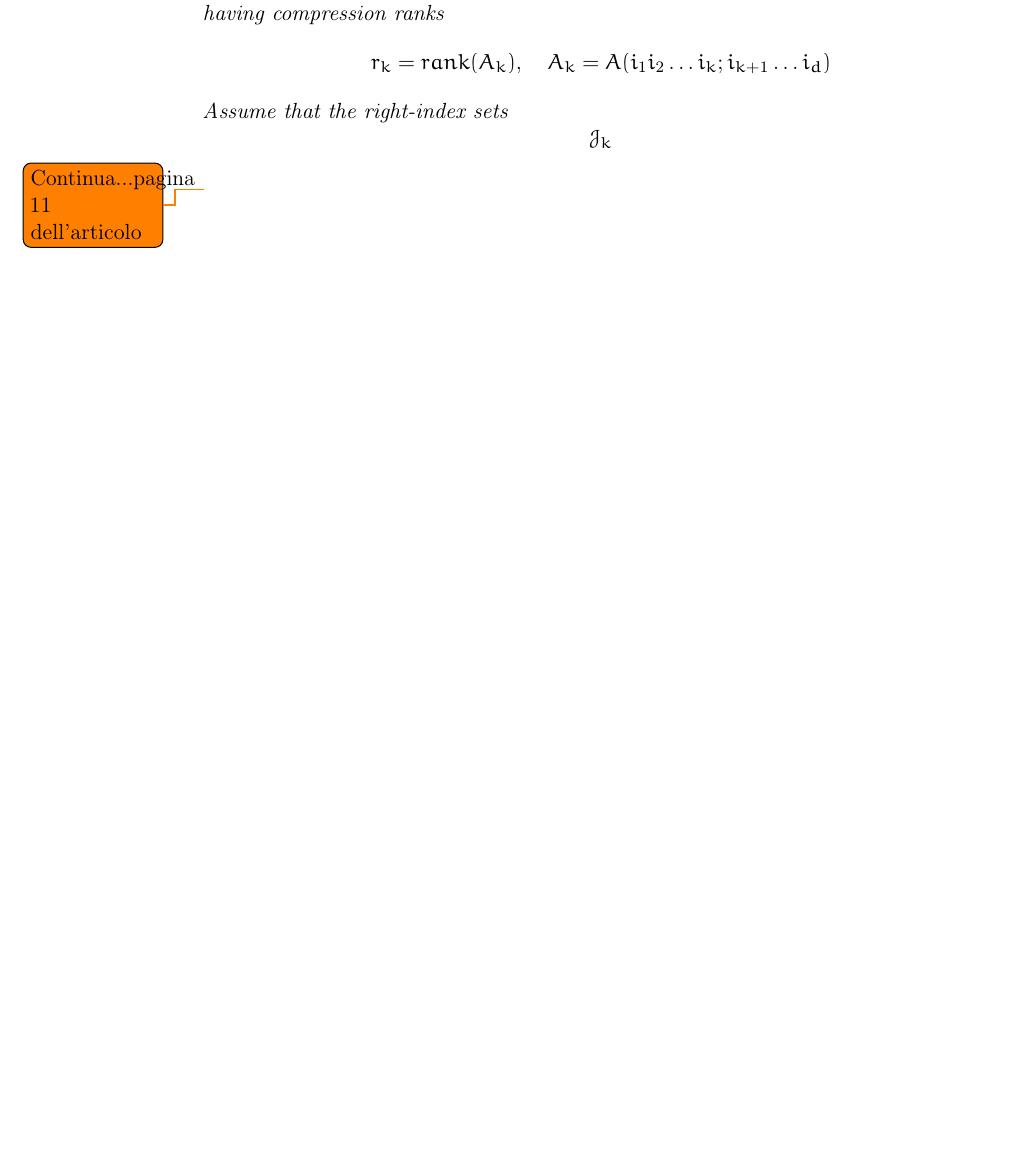
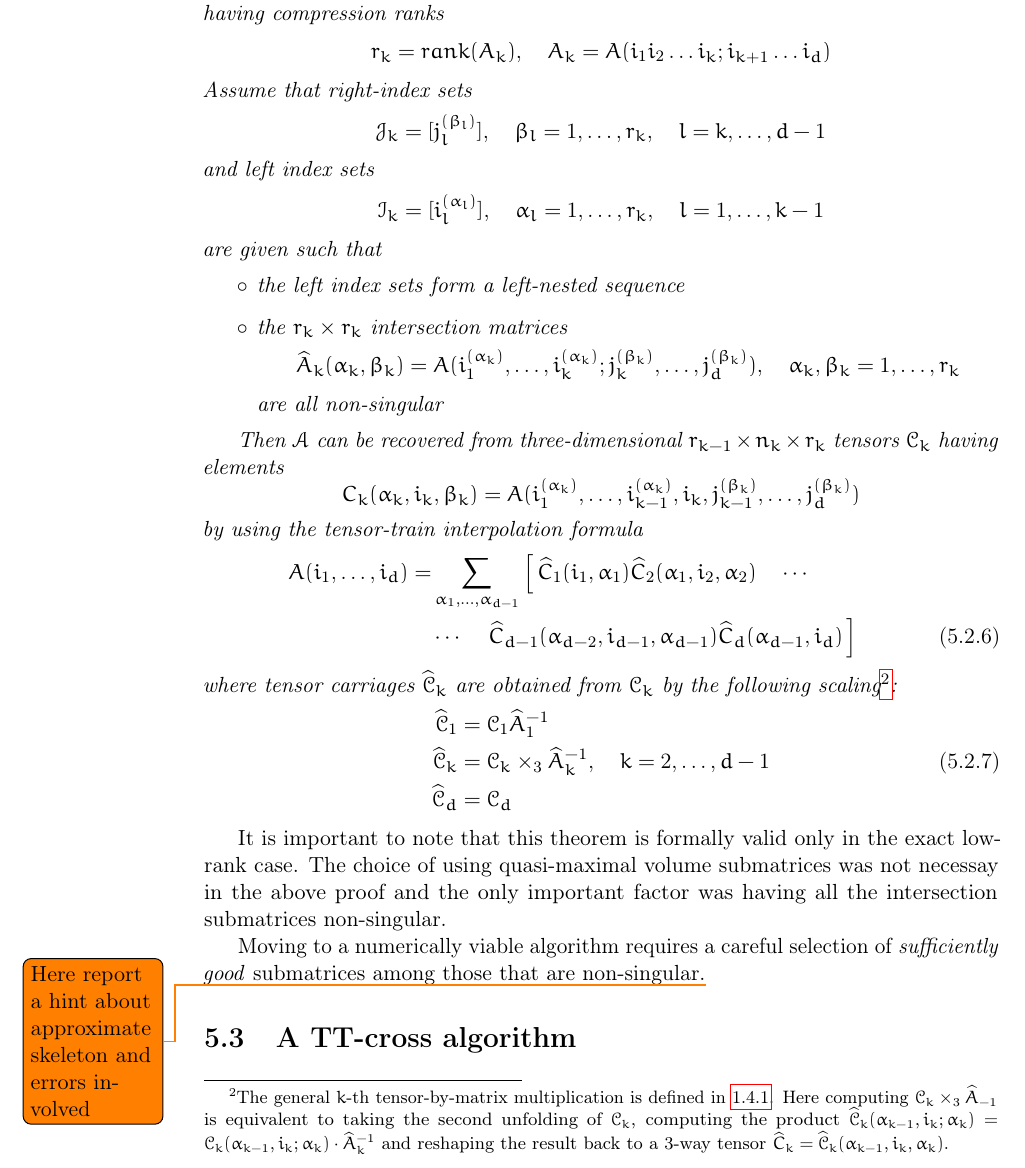
Before and after one commit to churli/TT, a LaTeX book (Manoscritto/tesi.tex, which reads Manoscritto/Chapters/05_TT-Cross.tex): part of page 36 of 39, cut so that both start at the same text, the shorter picture padded with empty space. Compiled offline with pdfLaTeX.

Commit message:
Finished theorem 5.2.1 (TT-cross) in chapter 05 and added a label to definition of tensor-matrix product in chapter 01.

```diff
--- a/Manoscritto/Chapters/05_TT-Cross.tex
+++ b/Manoscritto/Chapters/05_TT-Cross.tex
@@ -182,9 +182,47 @@ With the above we have proven the following theorem:
   \begin{equation*}
     r_k = rank(A_k), \quad A_k = A(i_1 i_2 \ldots i_k;i_{k+1} \ldots i_d)
   \end{equation*}
-  Assume that the right-index sets
+  Assume that right-index sets
   \begin{equation*}
-    \J_k
-  \end{equation*} \todo{Continua...pagina 11 dell'articolo}
+    \J_k = [j_l^{(\beta_l)}], \quad \beta_l = 1,\ldots,r_k, \quad l = k,\ldots,d-1
+  \end{equation*}
+  and left index sets
+  \begin{equation*}
+    \I_k = [i_l^{(\alpha_l)}], \quad \alpha_l = 1,\ldots,r_k, \quad l = 1,\ldots,k-1
+  \end{equation*}
+  are given such that
+  \begin{itemize}
+  \item the left index sets form a left-nested sequence
+  \item the $r_k \times r_k$ intersection matrices
+    \begin{equation*}
+      \hat{A}_k(\alpha_k,\beta_k) = A(i_1^{(\alpha_k)}, \ldots, i_k^{(\alpha_k)}; j_k^{(\beta_k)}, \ldots, j_d^{(\beta_k)}), \quad \alpha_k,\beta_k = 1,\ldots,r_k
+    \end{equation*}
+    are all non-singular
+  \end{itemize}
+
+  Then \A can be recovered from three-dimensional $r_{k-1} \times n_k \times r_k$ tensors $\C_k$ having elements
+  \begin{equation*}
+    C_k(\alpha_k,i_k,\beta_k) = A(i_1^{(\alpha_k)},\ldots,i_{k-1}^{(\alpha_k)},i_k,j_{k-1}^{(\beta_k)},\ldots,j_d^{(\beta_k)})
+  \end{equation*}
+  by using the tensor-train interpolation formula
+  \begin{align}
+    A(i_1,\ldots,i_d) =& \sum_{\alpha_1,\ldots,\alpha_{d-1}} \left[ \, \hat{C}_1(i_1,\alpha_1) \hat{C}_2(\alpha_1,i_2,\alpha_2) \quad \cdots \right. \nonumber \\
+    &\cdots \quad \left. \hat{C}_{d-1}(\alpha_{d-2},i_{d-1},\alpha_{d-1}) \hat{C}_d(\alpha_{d-1},i_d) \, \right]
+  \end{align}
+  where tensor carriages $\hat{\C}_k$ are obtained from $\C_k$ by the following scaling\footnote{The general $k$-th tensor-by-matrix multiplication is defined in \ref{def:tensor-matrix-product}. Here computing $\C_k \times_3 \hat{A}_{-1}$ is equivalent to taking the second unfolding of $\C_k$, computing the product $\hat{\C}_k(\alpha_{k-1},i_k;\alpha_k) = \C_k(\alpha_{k-1},i_k;\alpha_k) \cdot \hat{A}_k^{-1}$ and reshaping the result back to a 3-way tensor $\hat{C}_k = \hat{\C}_k(\alpha_{k-1},i_k,\alpha_k)$.}:
+  \begin{align}
+    \hat{\C}_1 &= \C_1 \hat{A}_1^{-1} \nonumber \\
+    \hat{\C}_k &= \C_k \times_3 \hat{A}_k^{-1}, \quad k = 2, \ldots, d-1 \\
+    \hat{\C}_d &= \C_d \nonumber
+  \end{align}
 \end{Teo}
+
+It is important to note that this theorem is formally valid only in the exact low-rank case. The choice of using quasi-maximal volume submatrices was not necessay in the above proof and the only important factor was having all the intersection submatrices non-singular.
+
+Moving to a numerically viable algorithm requires a careful selection of \emph{sufficiently good} submatrices among those that are non-singular.\todo{Here report a hint about approximate skeleton and errors involved}
+
+\section{A TT-cross algorithm}
+
+
+%%EOF\todo{Continua... a pagina 12 dell'articolo}
 %EOF
```
Also changed, not shown: Manoscritto/Chapters/01_Tools.tex (+1 -1 lines), Manoscritto/Chapters/05_TT-Cross.tex (22 more changed lines).
